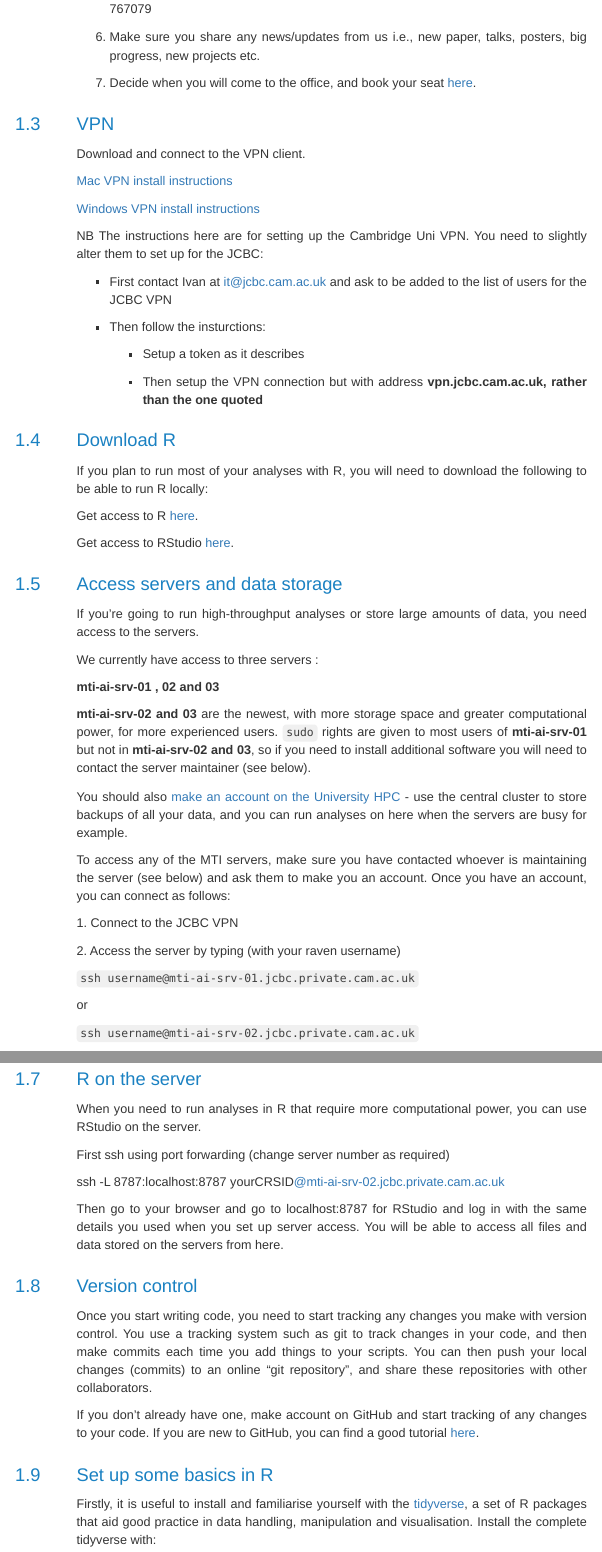
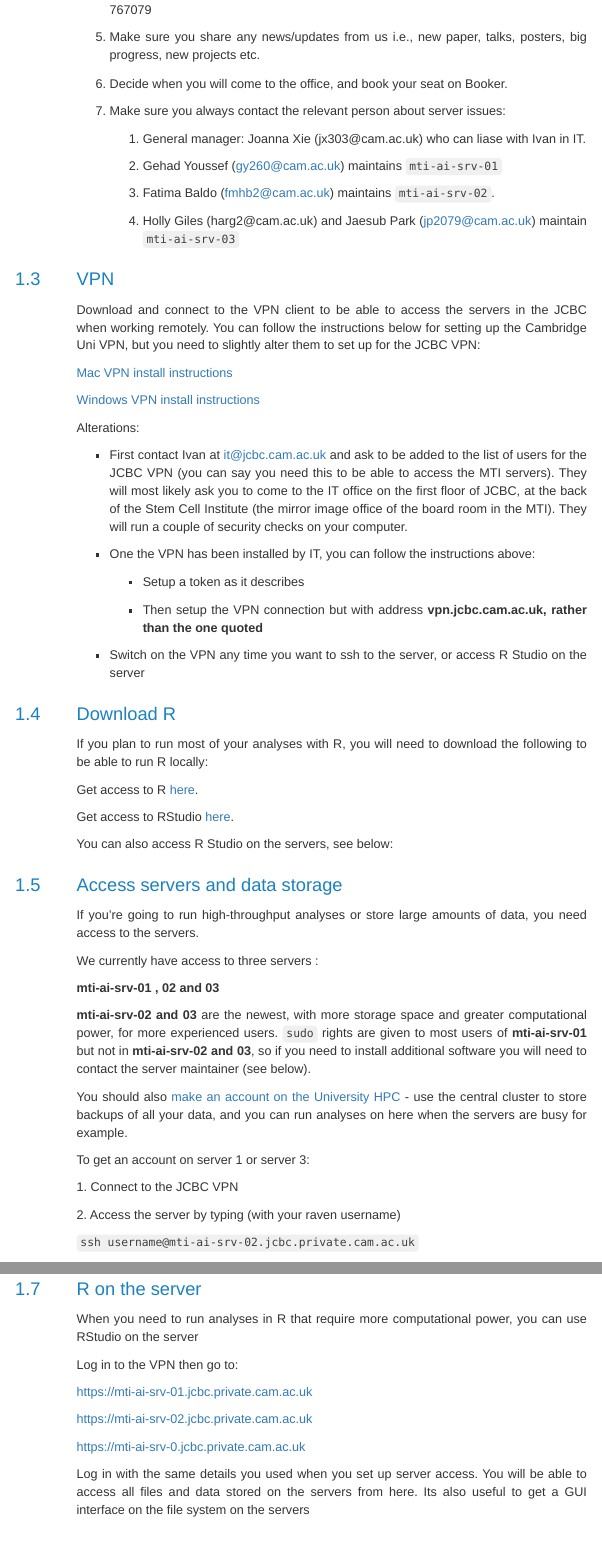
Before and after one commit to holly-giles/template-scripts, an R Markdown document (Welcome/Welcome.Rmd): the page in a window 1100 px wide, from 640 px down before the commit and from 610 px down after it, so that both start at the same text, and a second part further down, joined at a grey line. The pictures show the output file Welcome/Welcome.html that the author committed with the source, opened offline; menus at the side of the page are left out; long lines of code are wrapped.

Commit message:
updated:

```diff
--- a/Welcome/Welcome.Rmd
+++ b/Welcome/Welcome.Rmd
@@ -32 +32,2 @@ First and foremost, make sure you are set up on all communication channels:
 
+5.  Make sure you share any news/updates from us i.e., new paper, talks, posters, big progress, new projects etc.
@@ -34,25 +34,35 @@ First and foremost, make sure you are set up on all communication channels:
 
-6.  Make sure you share any news/updates from us i.e., new paper, talks, posters, big progress, new projects etc.
+6.  Decide when you will come to the office, and book your seat on Booker.
 
-7.  Decide when you will come to the office, and book your seat [here](https://universityofcambridgecloud.sharepoint.com/:x:/r/sites/MILNER_MilnerTherapeuticsInstitute-MTIOnly/_layouts/15/Doc2.aspx?action=edit&sourcedoc=%7B479f9759-4795-42e6-9087-0aed90b2b8f7%7D&wdOrigin=TEAMS-MAGLEV.teamsSdk_ns.rwc&wdExp=TEAMS-TREATMENT&wdhostclicktime=1731318685926&web=1&wdLOR=cA4A23E66-8ADB-F34F-AE20-83E5306ACF2A).
+7.  Make sure you always contact the relevant person about server issues:
+
+    1.  General manager: Joanna Xie (jx303\@cam.ac.uk) who can liase with Ivan in IT.
+
+    2.  Gehad Youssef ([gy260\@cam.ac.uk](gy260@cam.ac.uk)) maintains `mti-ai-srv-01`
+
+    3.  Fatima Baldo ([fmhb2\@cam.ac.uk](mailto:fmhb2@cam.ac.uk){.email}) maintains `mti-ai-srv-02`.
+
+    4.  Holly Giles (harg2\@cam.ac.uk) and Jaesub Park ([jp2079\@cam.ac.uk](mailto:jp2079@cam.ac.uk){.email}) maintain `mti-ai-srv-03`
 
 ## VPN
 
-Download and connect to the VPN client.
+Download and connect to the VPN client to be able to access the servers in the JCBC when working remotely. You can follow the instructions below for setting up the Cambridge Uni VPN, but you need to slightly alter them to set up for the JCBC VPN:
 
 [Mac VPN install instructions](https://help.uis.cam.ac.uk/service/network-services/remote-access/uis-vpn/macos)
 
 [Windows VPN install instructions](https://help.uis.cam.ac.uk/service/network-services/remote-access/uis-vpn/windows10)
 
-NB The instructions here are for setting up the Cambridge Uni VPN. You need to slightly alter them to set up for the JCBC:
+Alterations:
 
--   First contact Ivan at [it\@jcbc.cam.ac.uk](mailto:it@jcbc.cam.ac.uk){.email} and ask to be added to the list of users for the JCBC VPN
+-   First contact Ivan at [it\@jcbc.cam.ac.uk](mailto:it@jcbc.cam.ac.uk){.email} and ask to be added to the list of users for the JCBC VPN (you can say you need this to be able to access the MTI servers). They will most likely ask you to come to the IT office on the first floor of JCBC, at the back of the Stem Cell Institute (the mirror image office of the board room in the MTI). They will run a couple of security checks on your computer.
 
--   Then follow the insturctions:
+-   One the VPN has been installed by IT, you can follow the instructions above:
 
     -   Setup a token as it describes
 
     -   Then setup the VPN connection but with address **vpn.jcbc.cam.ac.uk, rather than the one quoted**
+
+-   Switch on the VPN any time you want to ssh to the server, or access R Studio on the server
 
 ## Download R
 
@@ -62,3 +72,4 @@ Get access to R [here](https://www.stats.bris.ac.uk/R/).
 
 Get access to RStudio [here](https://www.rstudio.com/products/rstudio/download/#download).
 
+You can also access R Studio on the servers, see below:
@@ -83,15 +86,11 @@ We currently have access to three servers :
 
 You should also [make an account on the University HPC](https://www.hpc.cam.ac.uk/rcs-application?check_logged_in=1) - use the central cluster to store backups of all your data, and you can run analyses on here when the servers are busy for example.
 
-To access any of the MTI servers, make sure you have contacted whoever is maintaining the server (see below) and ask them to make you an account. Once you have an account, you can connect as follows:
+To get an account on server 1 or server 3:
 
 1\. Connect to the JCBC VPN
 
 2\. Access the server by typing (with your raven username)
-
-`ssh username@mti-ai-srv-01.jcbc.private.cam.ac.uk`
-
-or
 
 `ssh username@mti-ai-srv-02.jcbc.private.cam.ac.uk`
 
@@ -143,13 +157,17 @@ We have a few basic house rules for the servers (See also, the [server maintenan
 
 ## R on the server
 
-When you need to run analyses in R that require more computational power, you can use RStudio on the server.
+When you need to run analyses in R that require more computational power, you can use RStudio on the server
 
-First ssh using port forwarding (change server number as required)
+Log in to the VPN then go to:
 
-ssh -L 8787:localhost:8787 yourCRSID[\@mti-ai-srv-02.jcbc.private.cam.ac.uk](mailto:sl2105@mti-ai-srv-02.jcbc.private.cam.ac.uk "mailto:sl2105@mti-ai-srv-02.jcbc.private.cam.ac.uk")
+[https://mti-ai-srv-01.jcbc.private.cam.ac.uk](https://mti-ai-srv-03.jcbc.private.cam.ac.uk){.uri}
 
-Then go to your browser and go to localhost:8787 for RStudio and log in with the same details you used when you set up server access. You will be able to access all files and data stored on the servers from here.
+[https://mti-ai-srv-02.jcbc.private.cam.ac.uk](https://mti-ai-srv-03.jcbc.private.cam.ac.uk){.uri}
+
+[https://mti-ai-srv-0.jcbc.private.cam.ac.uk](https://mti-ai-srv-03.jcbc.private.cam.ac.uk){.uri}
+
+Log in with the same details you used when you set up server access. You will be able to access all files and data stored on the servers from here. Its also useful to get a GUI interface on the file system on the servers
 
 ## Version control
 
```
Also changed, not shown: Welcome/Welcome.html, Welcome/Welcome.Rmd (46 more changed lines).
